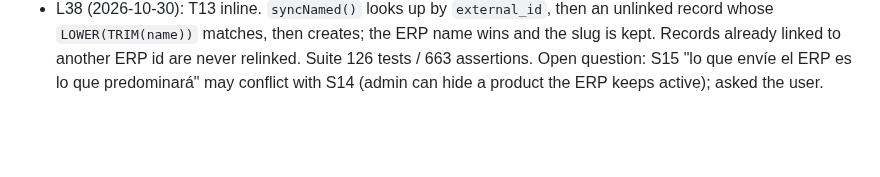
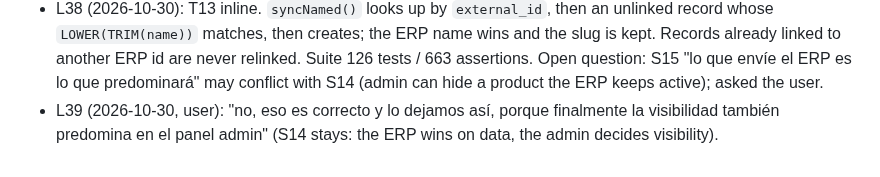
Before and after one commit to Severinodeveloper1/mastersoft, a Markdown page: odd/tasks/erp-sync.md, the part around the change. Drawn GitHub-style; blank space fills up the shorter version.

Commit message:
docs(odd): confirm admin visibility rule

```diff
--- a/odd/tasks/erp-sync.md
+++ b/odd/tasks/erp-sync.md
@@ -81,3 +81,4 @@ Assumptions (to confirm): admin-written description is kept when the ERP sends n
 - L36 (2026-10-30): T12 inline. Migration adds `products.deactivated_by_sync` (boolean, default false). The full-load deactivation sets it; the sync sets `is_active` only for new products or ones it deactivated itself, then clears the flag. Category and brand stay ERP-driven (S4). Existing inactive ERP products start with the flag false, so they are treated as hidden by an admin (local data only; production not deployed yet). Live Delta: a product switched off locally stayed off after the next sync (13 unchanged). Suite 123 tests / 648 assertions.
 - L37 (2026-10-30, user): S15 verbatim above.
 - L38 (2026-10-30): T13 inline. `syncNamed()` looks up by `external_id`, then an unlinked record whose `LOWER(TRIM(name))` matches, then creates; the ERP name wins and the slug is kept. Records already linked to another ERP id are never relinked. Suite 126 tests / 663 assertions. Open question: S15 "lo que envíe el ERP es lo que predominará" may conflict with S14 (admin can hide a product the ERP keeps active); asked the user.
+- L39 (2026-10-30, user): "no, eso es correcto y lo dejamos así, porque finalmente la visibilidad también predomina en el panel admin" (S14 stays: the ERP wins on data, the admin decides visibility).
```
